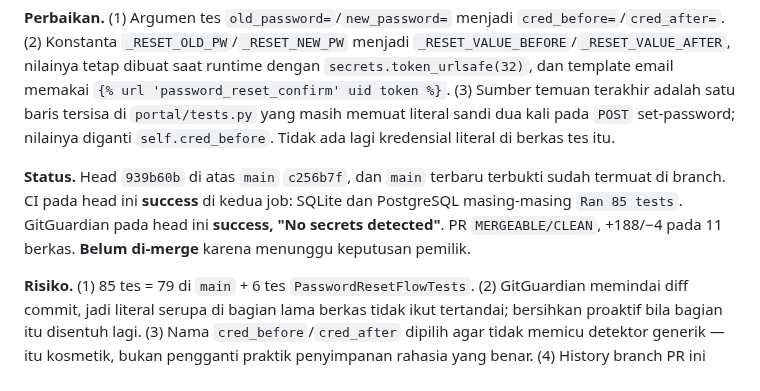
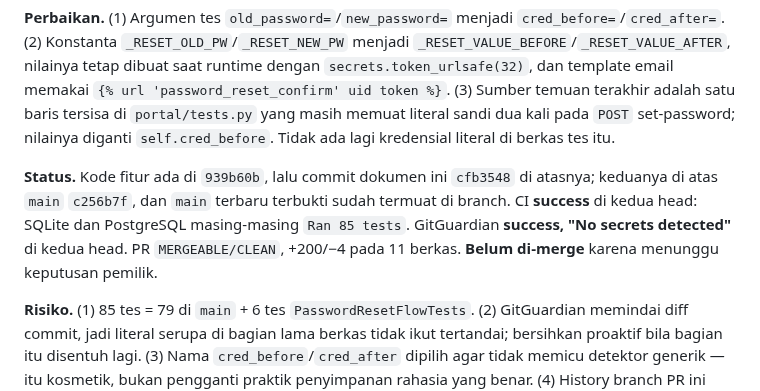
Before and after one commit to sugeng-riyanto/SHB-Portal, a Markdown page: docs/AI_HANDOFF.md, the part around the change. GitHub-like rendering.

Commit message:
Perbaiki rujukan head pada catatan GitGuardian di handoff

```diff
--- a/docs/AI_HANDOFF.md
+++ b/docs/AI_HANDOFF.md
@@ -489,7 +489,7 @@ Berikutnya: aktifkan dan uji SMTP di staging dengan penerima uji, tambah pembata
 
 **Perbaikan.** (1) Argumen tes `old_password=`/`new_password=` menjadi `cred_before=`/`cred_after=`. (2) Konstanta `_RESET_OLD_PW`/`_RESET_NEW_PW` menjadi `_RESET_VALUE_BEFORE`/`_RESET_VALUE_AFTER`, nilainya tetap dibuat saat runtime dengan `secrets.token_urlsafe(32)`, dan template email memakai `{% url 'password_reset_confirm' uid token %}`. (3) Sumber temuan terakhir adalah satu baris tersisa di `portal/tests.py` yang masih memuat literal sandi dua kali pada `POST` set-password; nilainya diganti `self.cred_before`. Tidak ada lagi kredensial literal di berkas tes itu.
 
-**Status.** Head `939b60b` di atas `main` `c256b7f`, dan `main` terbaru terbukti sudah termuat di branch. CI pada head ini **success** di kedua job: SQLite dan PostgreSQL masing-masing `Ran 85 tests`. GitGuardian pada head ini **success, "No secrets detected"**. PR `MERGEABLE/CLEAN`, +188/−4 pada 11 berkas. **Belum di-merge** karena menunggu keputusan pemilik.
+**Status.** Kode fitur ada di `939b60b`, lalu commit dokumen ini `cfb3548` di atasnya; keduanya di atas `main` `c256b7f`, dan `main` terbaru terbukti sudah termuat di branch. CI **success** di kedua head: SQLite dan PostgreSQL masing-masing `Ran 85 tests`. GitGuardian **success, "No secrets detected"** di kedua head. PR `MERGEABLE/CLEAN`, +200/−4 pada 11 berkas. **Belum di-merge** karena menunggu keputusan pemilik.
 
 **Risiko.** (1) 85 tes = 79 di `main` + 6 tes `PasswordResetFlowTests`. (2) GitGuardian memindai diff commit, jadi literal serupa di bagian lama berkas tidak ikut tertandai; bersihkan proaktif bila bagian itu disentuh lagi. (3) Nama `cred_before`/`cred_after` dipilih agar tidak memicu detektor generik — itu kosmetik, bukan pengganti praktik penyimpanan rahasia yang benar. (4) History branch PR ini sudah ditulis ulang beberapa kali, sehingga sha lama tidak lagi ada di remote.
 
```
